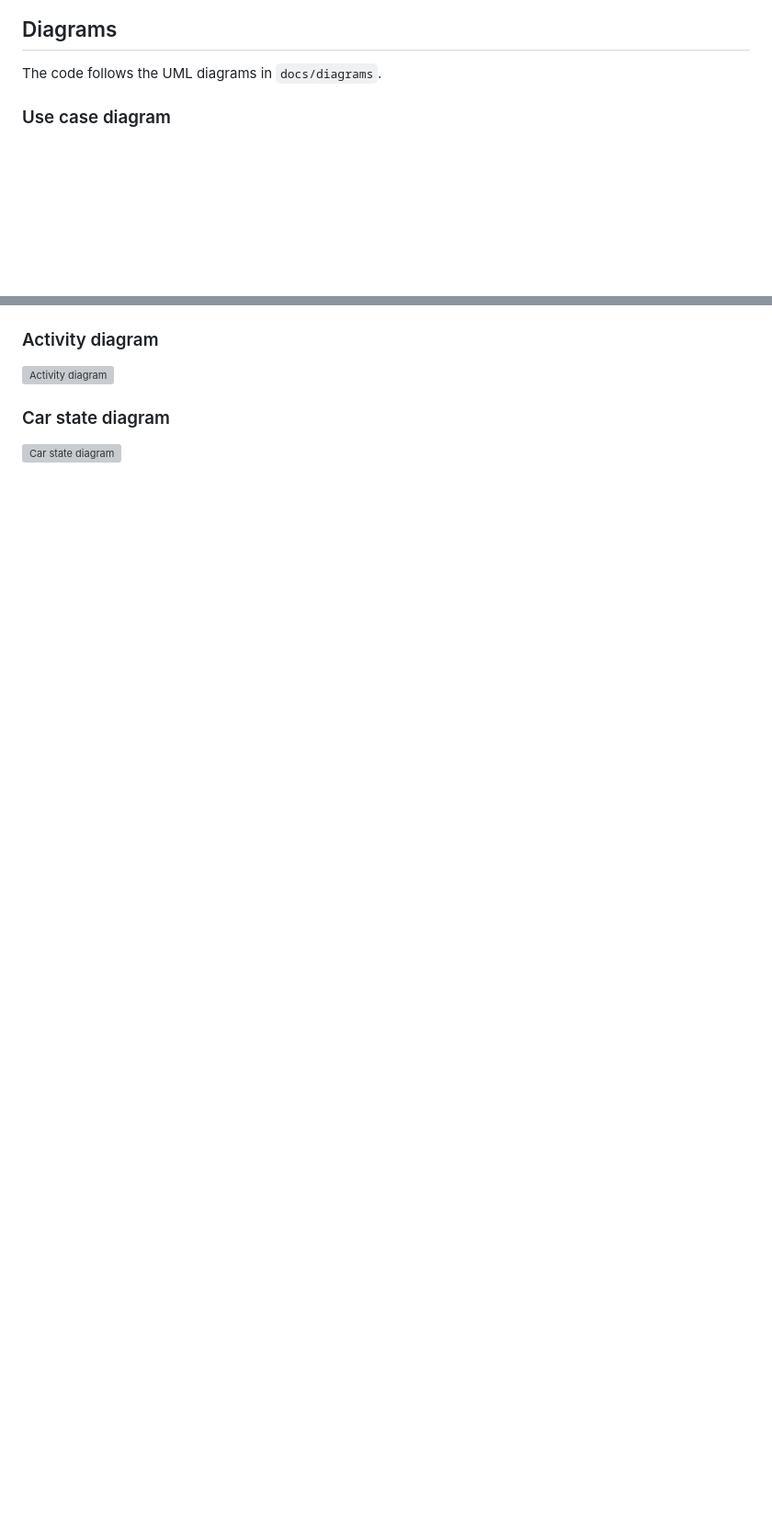
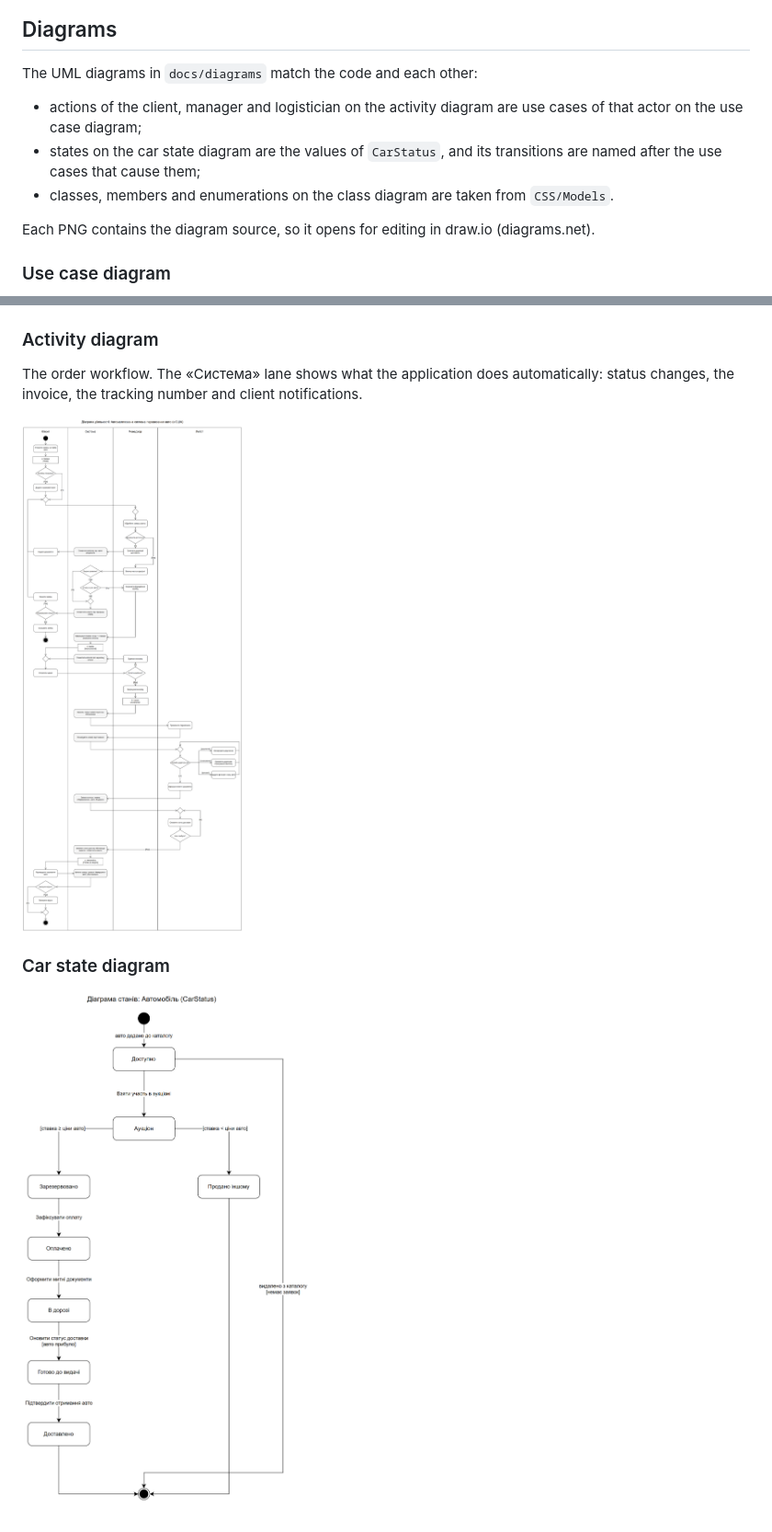
Before and after one commit to timstt/car-shipping-system, a Markdown page: README.md, 2 parts joined by grey strips. Shown at 92% size. GitHub-like rendering; pictures changed too: docs/diagrams/OOP4.drawio.png (added), docs/diagrams/statediagram.drawio.png (added); blank space fills up the shorter version; grey boxes are pictures that could not be loaded.

Commit message:
Redraw class, activity and car state diagrams to match the code
Class diagram: members, types and enumerations taken from CSS/Models,
including the LR5 changes. Activity diagram: actions named after the use
cases, a System lane with the automatic steps, payment rejection, optional
logistician actions and the delivery status loop as in the code. Car state
diagram: CarStatus states, transitions named after use cases and removal
from the catalog. Each PNG embeds its draw.io source.

```diff
--- a/README.md
+++ b/README.md
@@ -160,7 +160,13 @@ The project is planned and tracked in **Jira** and documented in **Confluence**.
 
 ## Diagrams
 
-The code follows the UML diagrams in `docs/diagrams`.
+The UML diagrams in `docs/diagrams` match the code and each other:
+
+- actions of the client, manager and logistician on the activity diagram are use cases of that actor on the use case diagram;
+- states on the car state diagram are the values of `CarStatus`, and its transitions are named after the use cases that cause them;
+- classes, members and enumerations on the class diagram are taken from `CSS/Models`.
+
+Each PNG contains the diagram source, so it opens for editing in draw.io (diagrams.net).
 
 ### Use case diagram
 
@@ -176,8 +182,10 @@ The PNG contains the diagram source, so it opens for editing in draw.io (diagram
 
 ### Activity diagram
 
-![Activity diagram](docs/diagrams/statediagram.webp)
+The order workflow. The «Система» lane shows what the application does automatically: status changes, the invoice, the tracking number and client notifications.
+
+![Activity diagram](docs/diagrams/statediagram.drawio.png)
 
 ### Car state diagram
 
-![Car state diagram](docs/diagrams/OOP4.webp)
+![Car state diagram](docs/diagrams/OOP4.drawio.png)
```
Also changed, not shown: other parts of README.md (+3 -3 lines), docs/diagrams/OOP3.drawio.png (added), 3 other files.
